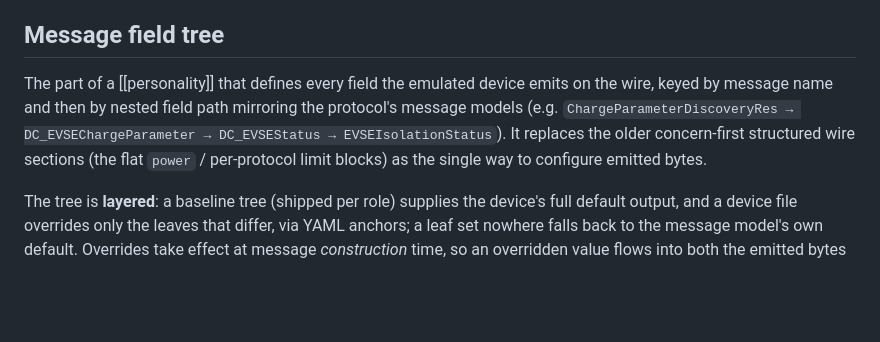
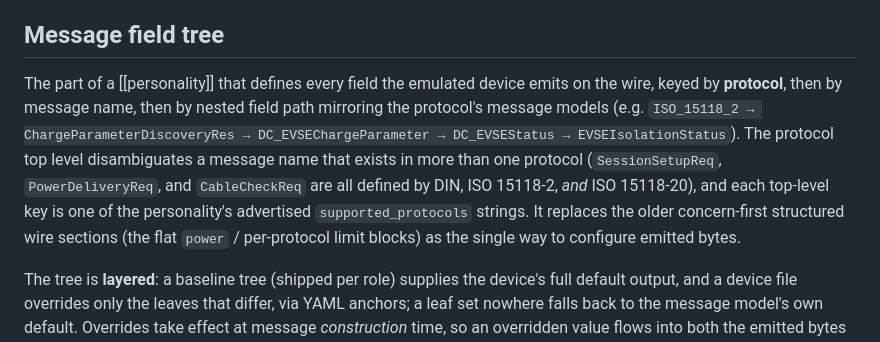
Before and after one commit to IdahoLabResearch/AcCCS, a Markdown page: CONTEXT.md, the part around the change. Rendered like a GitHub page; blank space fills up the shorter version.

```diff
--- a/CONTEXT.md
+++ b/CONTEXT.md
@@ -21,7 +21,7 @@ Related: [[evcc]], [[secc]], [[message field tree]], [[live-override]].
 
 ## Message field tree
 
-The part of a [[personality]] that defines every field the emulated device emits on the wire, keyed by message name and then by nested field path mirroring the protocol's message models (e.g. `ChargeParameterDiscoveryRes → DC_EVSEChargeParameter → DC_EVSEStatus → EVSEIsolationStatus`). It replaces the older concern-first structured wire sections (the flat `power` / per-protocol limit blocks) as the single way to configure emitted bytes.
+The part of a [[personality]] that defines every field the emulated device emits on the wire, keyed by **protocol**, then by message name, then by nested field path mirroring the protocol's message models (e.g. `ISO_15118_2 → ChargeParameterDiscoveryRes → DC_EVSEChargeParameter → DC_EVSEStatus → EVSEIsolationStatus`). The protocol top level disambiguates a message name that exists in more than one protocol (`SessionSetupReq`, `PowerDeliveryReq`, and `CableCheckReq` are all defined by DIN, ISO 15118-2, *and* ISO 15118-20), and each top-level key is one of the personality's advertised `supported_protocols` strings. It replaces the older concern-first structured wire sections (the flat `power` / per-protocol limit blocks) as the single way to configure emitted bytes.
 
 The tree is **layered**: a baseline tree (shipped per role) supplies the device's full default output, and a device file overrides only the leaves that differ, via YAML anchors; a leaf set nowhere falls back to the message model's own default. Overrides take effect at message *construction* time, so an overridden value flows into both the emitted bytes *and* any internal logic that reads that field.
 
```
Also changed, not shown: docs/adr/0006-message-field-tree-personality.md (+18 -0 lines).
